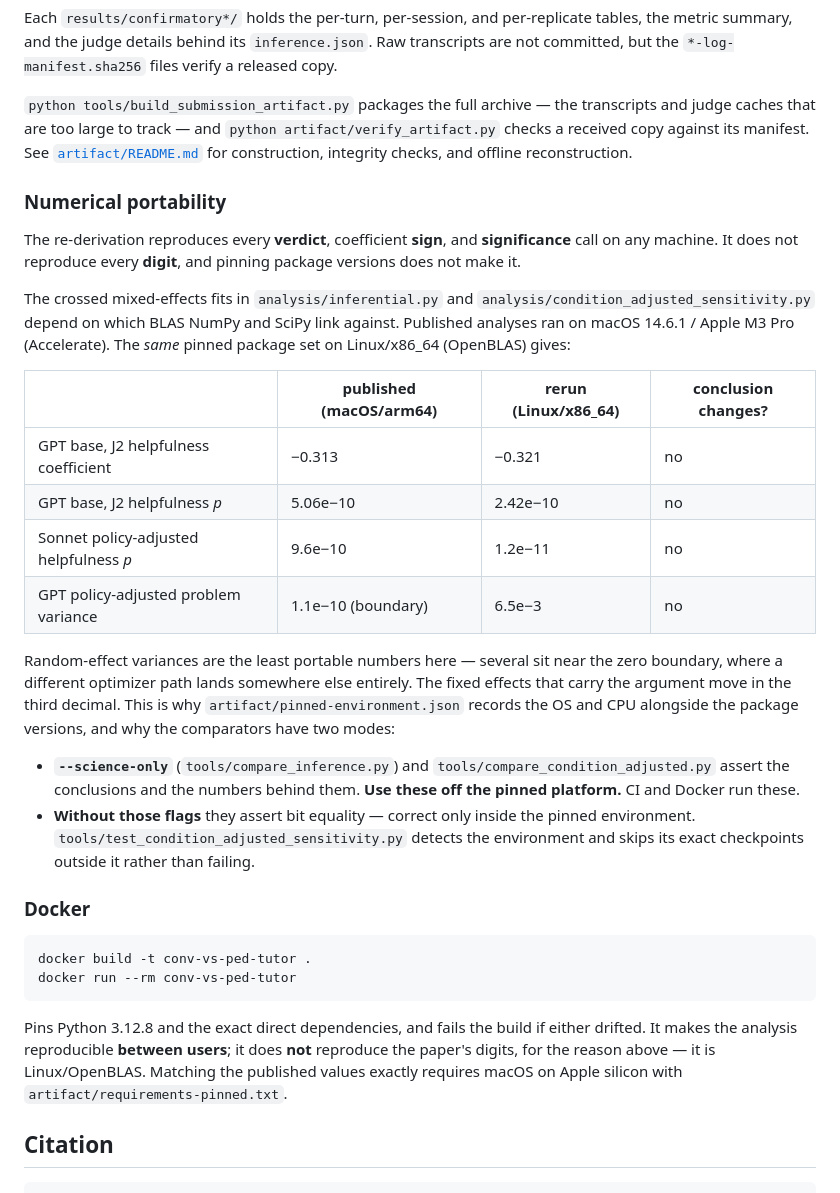
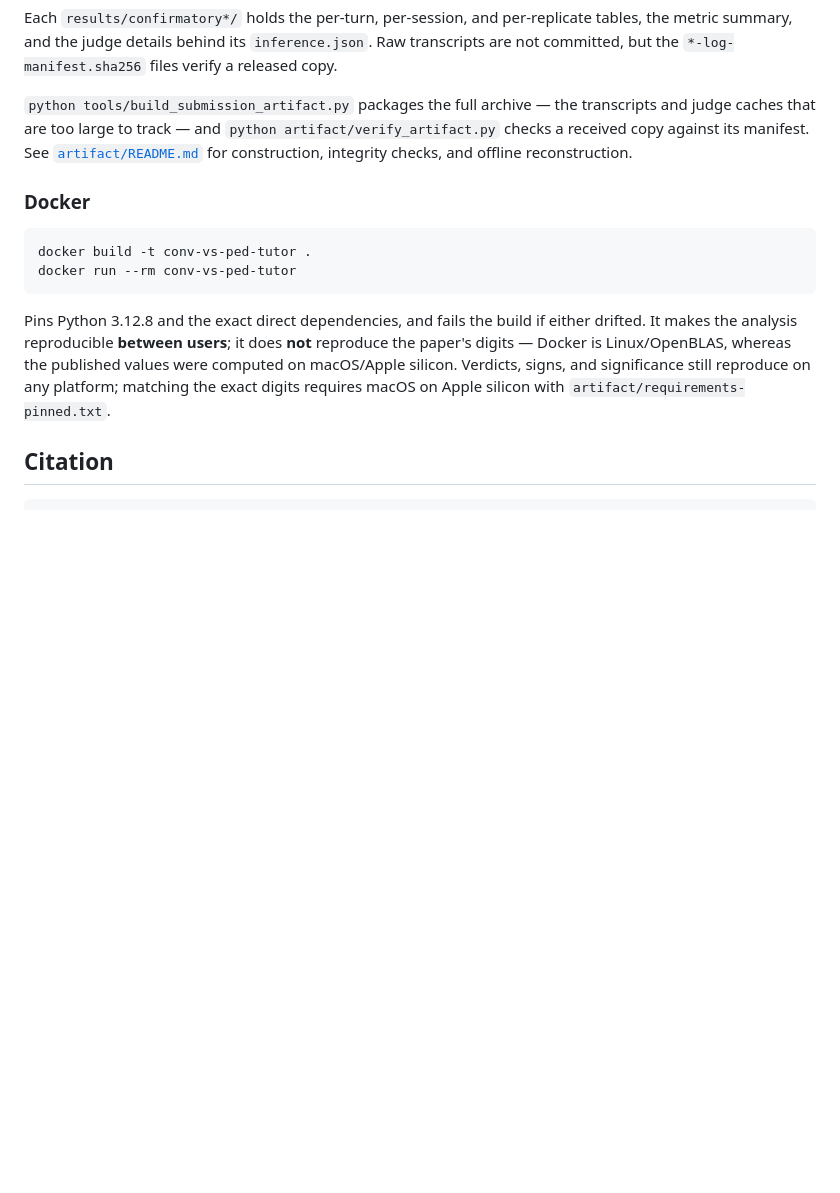
Before and after one commit to bydeng01/conv-vs-ped-tutor, a Markdown page: README.md, the part around the change. Rendered like a GitHub page; blank space fills up the shorter version.

````diff
--- a/README.md
+++ b/README.md
@@ -188,37 +188,6 @@ judge caches that are too large to track — and `python artifact/verify_artifac
 received copy against its manifest. See [`artifact/README.md`](./artifact/README.md) for
 construction, integrity checks, and offline reconstruction.
 
-### Numerical portability
-
-The re-derivation reproduces every **verdict**, coefficient **sign**, and **significance**
-call on any machine. It does not reproduce every **digit**, and pinning package versions does
-not make it.
-
-The crossed mixed-effects fits in `analysis/inferential.py` and
-`analysis/condition_adjusted_sensitivity.py` depend on which BLAS NumPy and SciPy link
-against. Published analyses ran on macOS 14.6.1 / Apple M3 Pro (Accelerate). The *same*
-pinned package set on Linux/x86_64 (OpenBLAS) gives:
-
-| | published (macOS/arm64) | rerun (Linux/x86_64) | conclusion changes? |
-|---|---|---|---|
-| GPT base, J2 helpfulness coefficient | −0.313 | −0.321 | no |
-| GPT base, J2 helpfulness *p* | 5.06e−10 | 2.42e−10 | no |
-| Sonnet policy-adjusted helpfulness *p* | 9.6e−10 | 1.2e−11 | no |
-| GPT policy-adjusted problem variance | 1.1e−10 (boundary) | 6.5e−3 | no |
-
-Random-effect variances are the least portable numbers here — several sit near the zero
-boundary, where a different optimizer path lands somewhere else entirely. The fixed effects
-that carry the argument move in the third decimal. This is why
-`artifact/pinned-environment.json` records the OS and CPU alongside the package versions, and
-why the comparators have two modes:
-
-- **`--science-only`** (`tools/compare_inference.py`) and `tools/compare_condition_adjusted.py`
-  assert the conclusions and the numbers behind them. **Use these off the pinned platform.**
-  CI and Docker run these.
-- **Without those flags** they assert bit equality — correct only inside the pinned
-  environment. `tools/test_condition_adjusted_sensitivity.py` detects the environment and
-  skips its exact checkpoints outside it rather than failing.
-
 ### Docker
 
 ```bash
@@ -228,8 +197,9 @@ docker run --rm conv-vs-ped-tutor
 
 Pins Python 3.12.8 and the exact direct dependencies, and fails the build if either drifted.
 It makes the analysis reproducible **between users**; it does **not** reproduce the paper's
-digits, for the reason above — it is Linux/OpenBLAS. Matching the published values exactly
-requires macOS on Apple silicon with `artifact/requirements-pinned.txt`.
+digits — Docker is Linux/OpenBLAS, whereas the published values were computed on macOS/Apple
+silicon. Verdicts, signs, and significance still reproduce on any platform; matching the exact
+digits requires macOS on Apple silicon with `artifact/requirements-pinned.txt`.
 
 ## Citation
 
````
